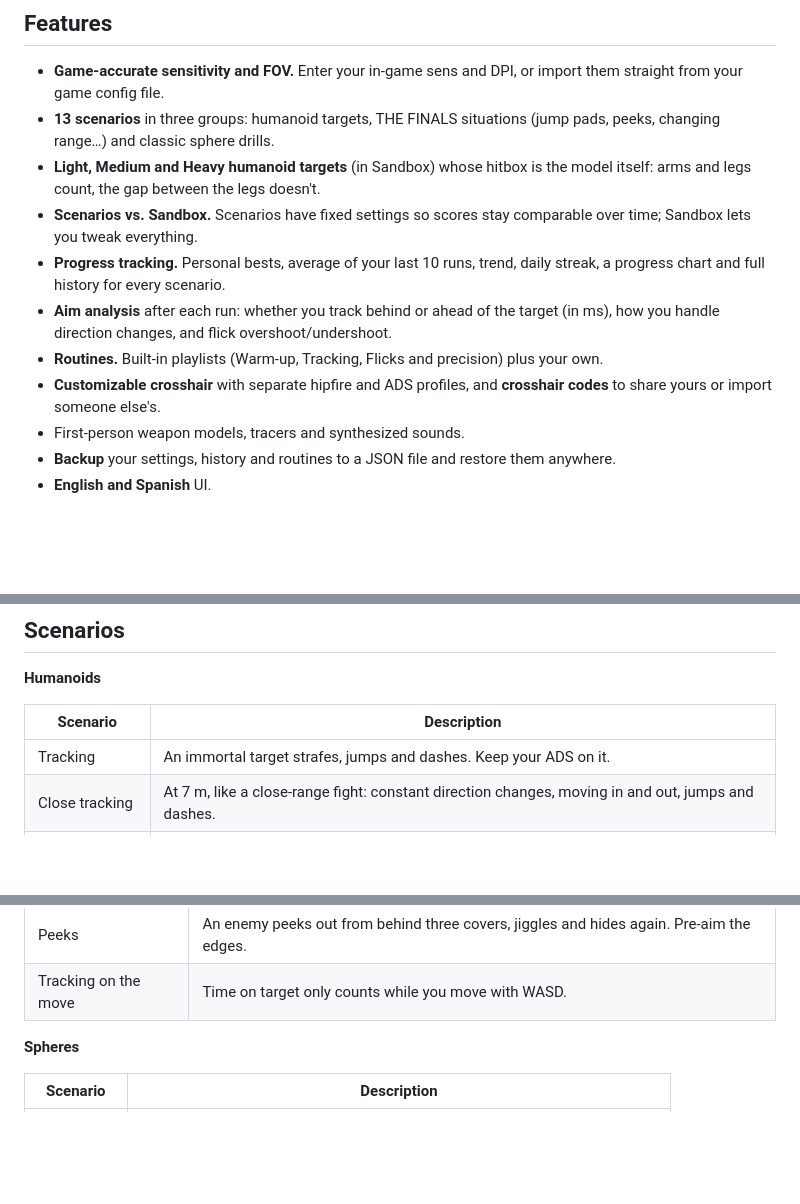
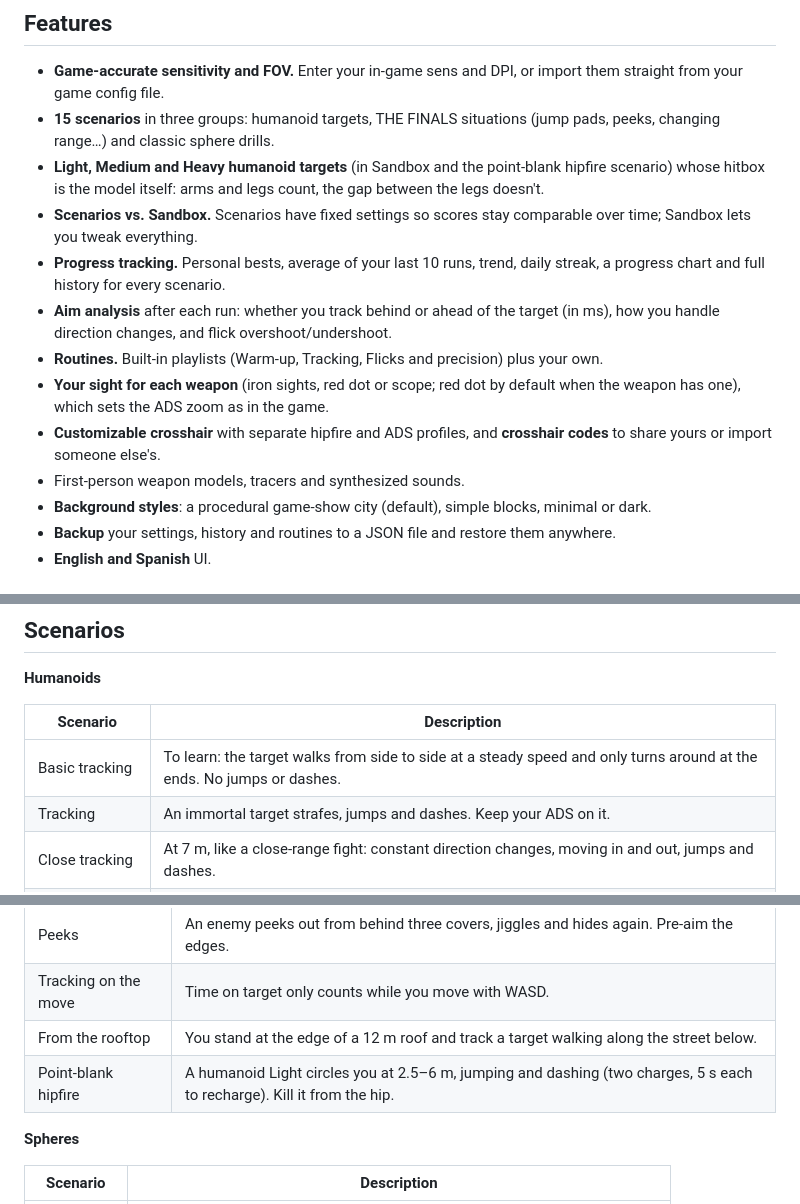
Before and after one commit to xose-torrefa/the_finals_aim_trainer, a Markdown page: README.md, 3 parts joined by grey strips. Drawn GitHub-style; blank space fills up the shorter version.

Commit message:
README: escenarios nuevos, mirilla por arma y estilos de fondo
Co-Authored-By: Claude Opus 5.5 <noreply@anthropic.com>

```diff
--- a/README.md
+++ b/README.md
@@ -11,14 +11,16 @@ No install, no account, no tracking. Everything runs in your browser and your da
 ## Features
 
 - **Game-accurate sensitivity and FOV.** Enter your in-game sens and DPI, or import them straight from your game config file.
-- **13 scenarios** in three groups: humanoid targets, THE FINALS situations (jump pads, peeks, changing range…) and classic sphere drills.
-- **Light, Medium and Heavy humanoid targets** (in Sandbox) whose hitbox is the model itself: arms and legs count, the gap between the legs doesn't.
+- **15 scenarios** in three groups: humanoid targets, THE FINALS situations (jump pads, peeks, changing range…) and classic sphere drills.
+- **Light, Medium and Heavy humanoid targets** (in Sandbox and the point-blank hipfire scenario) whose hitbox is the model itself: arms and legs count, the gap between the legs doesn't.
 - **Scenarios vs. Sandbox.** Scenarios have fixed settings so scores stay comparable over time; Sandbox lets you tweak everything.
 - **Progress tracking.** Personal bests, average of your last 10 runs, trend, daily streak, a progress chart and full history for every scenario.
 - **Aim analysis** after each run: whether you track behind or ahead of the target (in ms), how you handle direction changes, and flick overshoot/undershoot.
 - **Routines.** Built-in playlists (Warm-up, Tracking, Flicks and precision) plus your own.
+- **Your sight for each weapon** (iron sights, red dot or scope; red dot by default when the weapon has one), which sets the ADS zoom as in the game.
 - **Customizable crosshair** with separate hipfire and ADS profiles, and **crosshair codes** to share yours or import someone else's.
 - First-person weapon models, tracers and synthesized sounds.
+- **Background styles**: a procedural game-show city (default), simple blocks, minimal or dark.
 - **Backup** your settings, history and routines to a JSON file and restore them anywhere.
 - **English and Spanish** UI.
 
@@ -47,6 +49,7 @@ Your personal settings (sensitivity, FOV, ADS, focal length scaling, crosshair,
 
 | Scenario | Description |
 | --- | --- |
+| Basic tracking | To learn: the target walks from side to side at a steady speed and only turns around at the ends. No jumps or dashes. |
 | Tracking | An immortal target strafes, jumps and dashes. Keep your ADS on it. |
 | Close tracking | At 7 m, like a close-range fight: constant direction changes, moving in and out, jumps and dashes. |
 | Duel | One enemy with its class's health (Light 150 / Medium 250 / Heavy 350). Measures reaction time, TTK and ideal TTK. |
@@ -61,6 +64,8 @@ Your personal settings (sensitivity, FOV, ADS, focal length scaling, crosshair,
 | Changing range | It walks between 8 and 44 m without stopping its strafe. |
 | Peeks | An enemy peeks out from behind three covers, jiggles and hides again. Pre-aim the edges. |
 | Tracking on the move | Time on target only counts while you move with WASD. |
+| From the rooftop | You stand at the edge of a 12 m roof and track a target walking along the street below. |
+| Point-blank hipfire | A humanoid Light circles you at 2.5–6 m, jumping and dashing (two charges, 5 s each to recharge). Kill it from the hip. |
 
 **Spheres**
 
```
